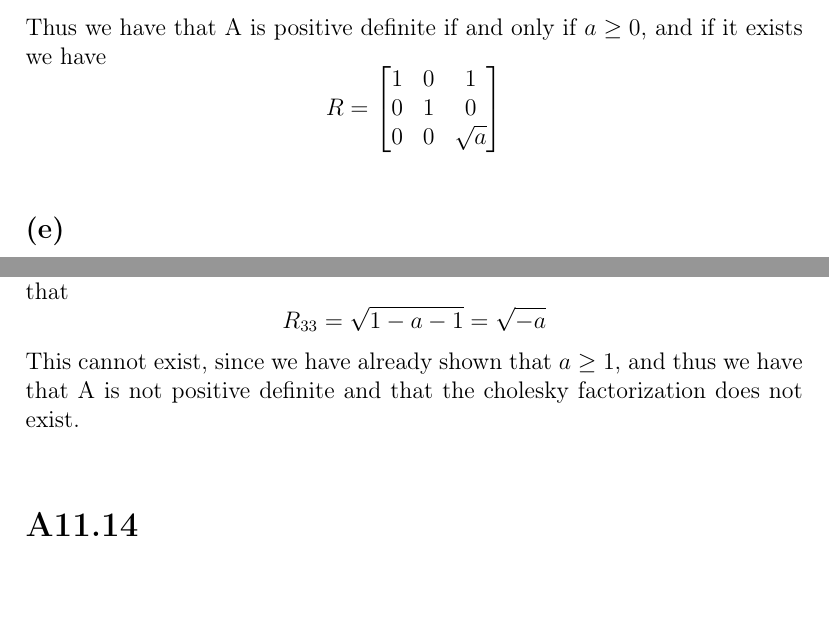
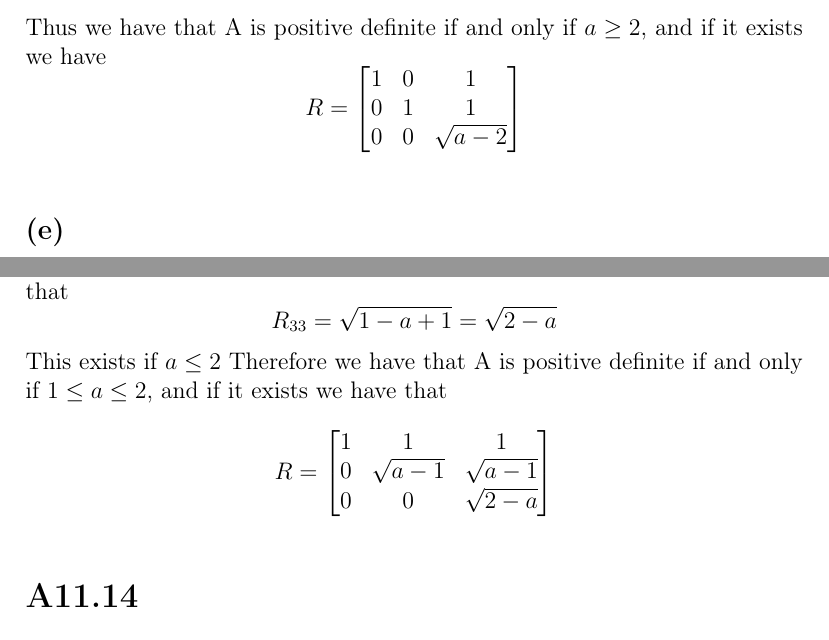
Before and after one commit to HighSpeeds/ECE133A, a LaTeX problem sheet (HW7/file.tex): two parts of pages 2 and 3 of 9, joined at a grey line, cut so that both start at the same text, the shorter picture padded with empty space. Compiled offline with pdfLaTeX.

Commit message:
Fixed a problem

```diff
--- a/HW7/file.tex
+++ b/HW7/file.tex
@@ -28,9 +27,10 @@ $$R_{33}=\sqrt{a}$$
-Thus we have that A is positive definite if and only if $a\geq0$, and if it
+$$R_{33}=\sqrt{a-2}$$
+Thus we have that A is positive definite if and only if $a\geq2$, and if it
 exists we have
 $$R=\begin{bmatrix}
     1 & 0 & 1\\
-    0 & 1 & 0\\
-    0 & 0 & \sqrt{a}
+    0 & 1 & 1\\
+    0 & 0 & \sqrt{a-2}
 \end{bmatrix}$$
 \subsection*{(e)}
 We have that
@@ -74,10 +74,15 @@ And thus we have that
 $$R_{23}=\frac{a-1}{\sqrt{a-1}}=\sqrt{a-1}$$
 Thus in order for these to exist we must have that $a\geq 1$, and thus we have
 that
-$$R_{33}=\sqrt{1-a-1}=\sqrt{-a}$$
-This cannot exist, since we have already shown that $a\geq 1$, and thus we have
-that A is not positive definite and that the cholesky factorization does not
-exist.
+$$R_{33}=\sqrt{1-a+1}=\sqrt{2-a}$$
+This exists if $a\leq 2$ Therefore we have that
+A is positive definite if and only if $1\leq a\leq 2$, and if it exists we have
+that
+$$R=\begin{bmatrix}
+    1 & 1 & 1\\
+    0 & \sqrt{a-1} & \sqrt{a-1}\\
+    0 & 0 & \sqrt{2-a}
+\end{bmatrix}$$
 \section*{A11.14}
 \subsection*{(a)}
 We have that the cholensky factorization of $B$
```
Also changed, not shown: HW7/file.pdf, HW7/file.tex (15 more changed lines), 4 other files.
